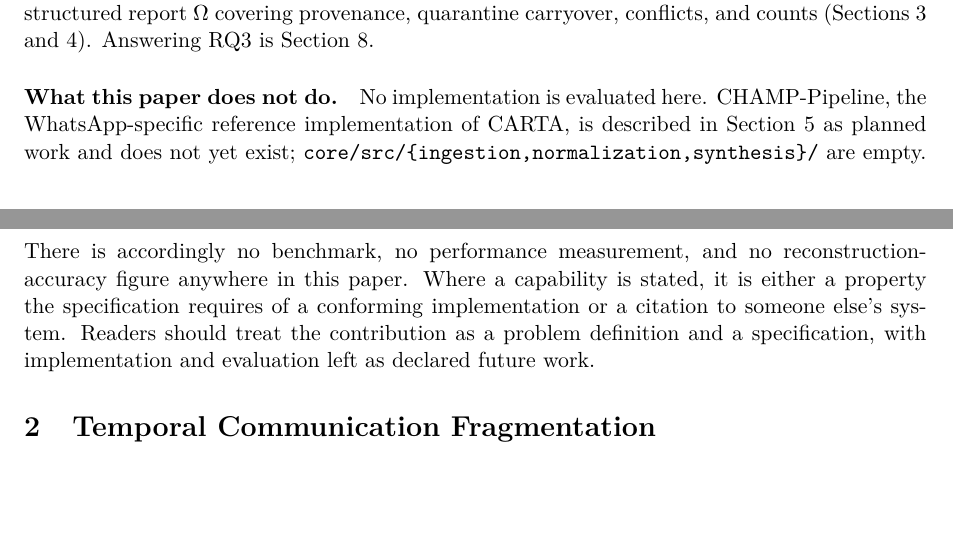
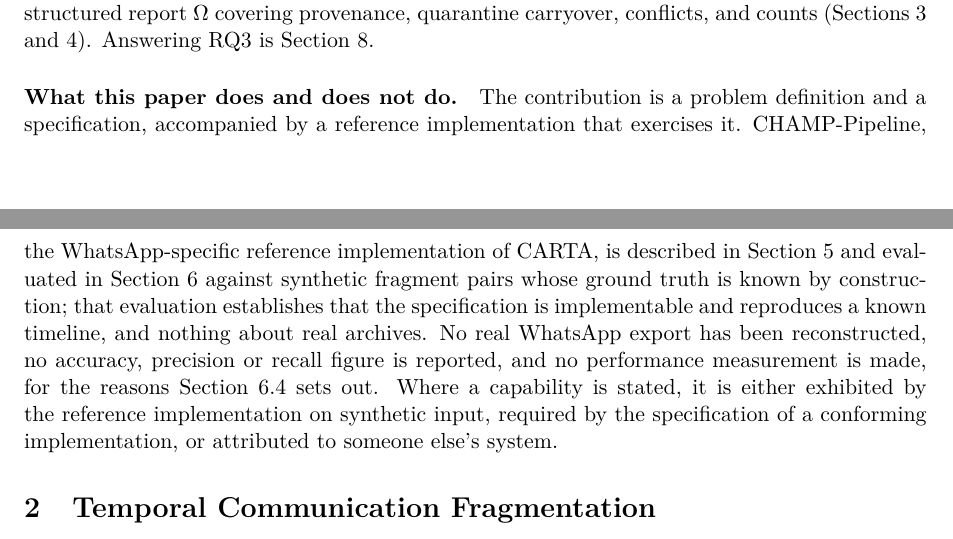
Before and after one commit to stiFFLer-codes/champ-pipeline, a LaTeX paper (paper/main.tex, which reads paper/sections/01_introduction.tex): two parts of pages 2 and 3 of 31, joined at a grey line, cut so that both start at the same text, the shorter picture padded with empty space. Compiled offline with pdfLaTeX.

Commit message:
paper: align intro/CARTA/impl/conclusion with the reference implementation reported in section 6 (no code, corpus, or numbers changed)

```diff
--- a/paper/sections/01_introduction.tex
+++ b/paper/sections/01_introduction.tex
@@ -83,14 +83,17 @@ a structured report $\Omega$ covering provenance, quarantine carryover,
 conflicts, and counts (Sections~\ref{sec:carta} and~\ref{sec:algorithms}).
 Answering RQ3 is Section~\ref{sec:related}.
 
-\paragraph{What this paper does not do.}
-No implementation is evaluated here. CHAMP-Pipeline, the WhatsApp-specific
-reference implementation of CARTA, is described in
-Section~\ref{sec:implementation} as planned work and does not yet exist;
-\texttt{core/src/\{ingestion,normalization,synthesis\}/} are empty. There is
-accordingly no benchmark, no performance measurement, and no
-reconstruction-accuracy figure anywhere in this paper. Where a capability is
-stated, it is either a property the specification requires of a conforming
-implementation or a citation to someone else's system. Readers should treat the
-contribution as a problem definition and a specification, with implementation
-and evaluation left as declared future work.
+\paragraph{What this paper does and does not do.}
+The contribution is a problem definition and a specification, accompanied by
+a reference implementation that exercises it. CHAMP-Pipeline, the
+WhatsApp-specific reference implementation of CARTA, is described in
+Section~\ref{sec:implementation} and evaluated in
+Section~\ref{sec:evaluation} against synthetic fragment pairs whose ground
+truth is known by construction; that evaluation establishes that the
+specification is implementable and reproduces a known timeline, and nothing
+about real archives. No real WhatsApp export has been reconstructed, no
+accuracy, precision or recall figure is reported, and no performance
+measurement is made, for the reasons Section~\ref{sec:evaluation:limits} sets
+out. Where a capability is stated, it is either exhibited by the reference
+implementation on synthetic input, required by the specification of a
+conforming implementation, or attributed to someone else's system.
```
Also changed, not shown: paper/sections/03_carta.tex (+5 -3 lines), paper/sections/05_implementation.tex (+11 -13 lines), paper/sections/09_conclusion.tex (+4 -4 lines).
